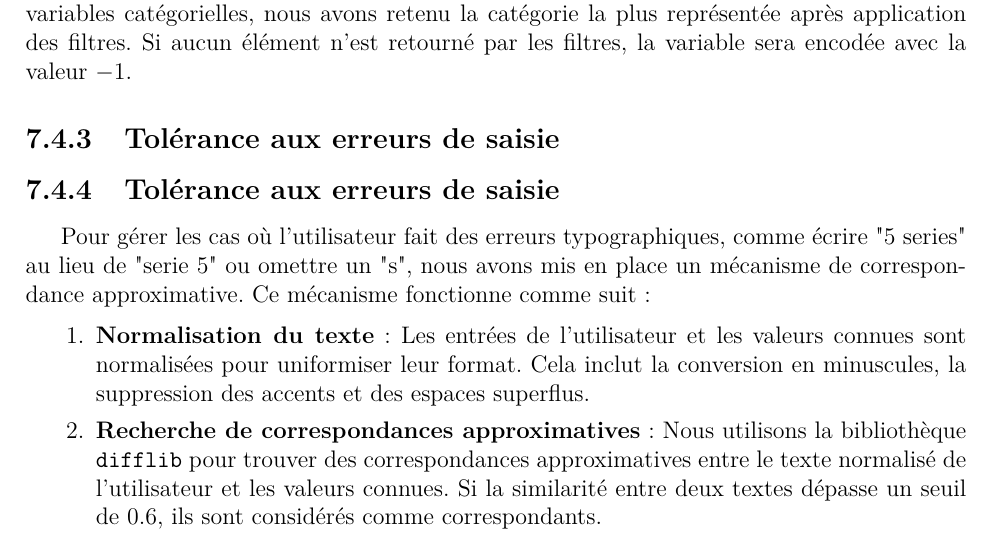
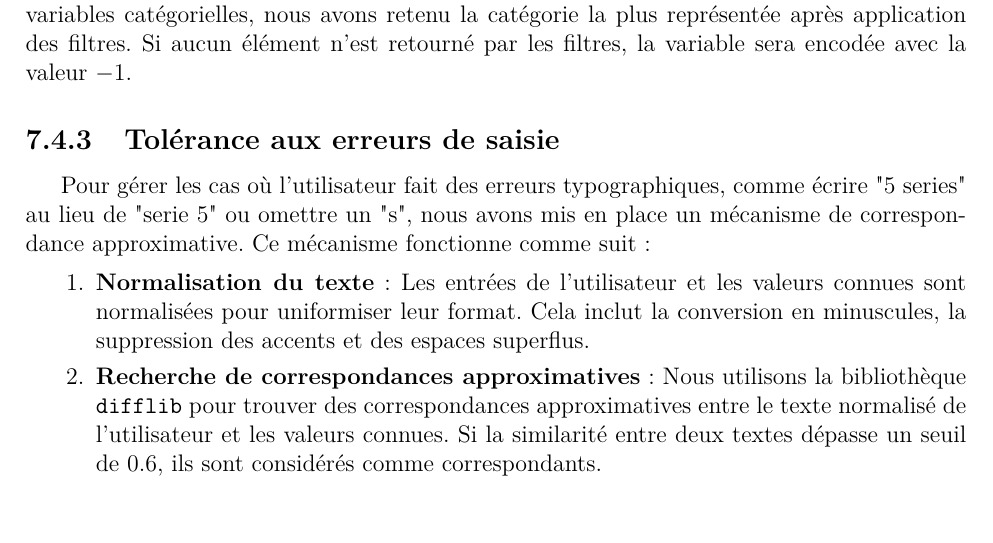
Before and after one commit to Mahokii/PSID_Autopredict, a LaTeX document (data/Rapport_LaTeX/AutoPredict_Rapport.tex): part of page 31 of 33, cut so that both start at the same text. Compiled offline with pdfLaTeX.

```diff
--- a/data/Rapport_LaTeX/AutoPredict_Rapport.tex
+++ b/data/Rapport_LaTeX/AutoPredict_Rapport.tex
@@ -692,8 +692,6 @@
 
 \subsection{Tolérance aux erreurs de saisie}
 
-\subsection{Tolérance aux erreurs de saisie}
-
 Pour gérer les cas où l'utilisateur fait des erreurs typographiques, comme écrire "5 series" au lieu de "serie 5" ou omettre un "s", nous avons mis en place un mécanisme de correspondance approximative. Ce mécanisme fonctionne comme suit :
 
 \begin{enumerate}
```
Also changed, not shown: 1 other file.
